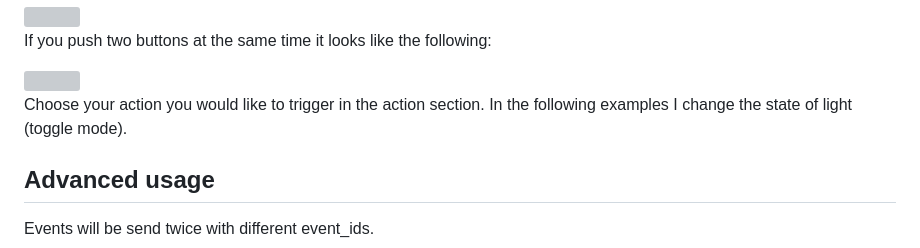
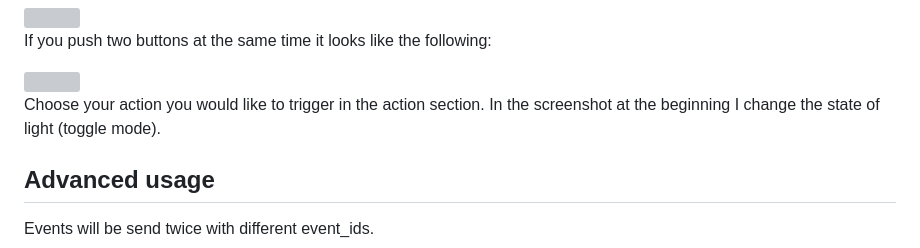
Before and after one commit to grimmpp/home-assistant-eltako, a Markdown page: docs/rocker_switch/readme.md, the part around the change. GitHub-like rendering; grey boxes are pictures that could not be loaded.

Commit message:
documentation updated

```diff
--- a/docs/rocker_switch/readme.md
+++ b/docs/rocker_switch/readme.md
@@ -37,7 +37,7 @@ If you push two buttons at the same time it looks like the following:
 <img src="screenshot_switch_page_2buttons_pushed.png" alt="" height="300" />
 
 
-Choose your action you would like to trigger in the action section. In the following examples I change the state of light (toggle mode).
+Choose your action you would like to trigger in the action section. In the screenshot at the beginning I change the state of light (toggle mode).
 
 
 ## Advanced usage
```
